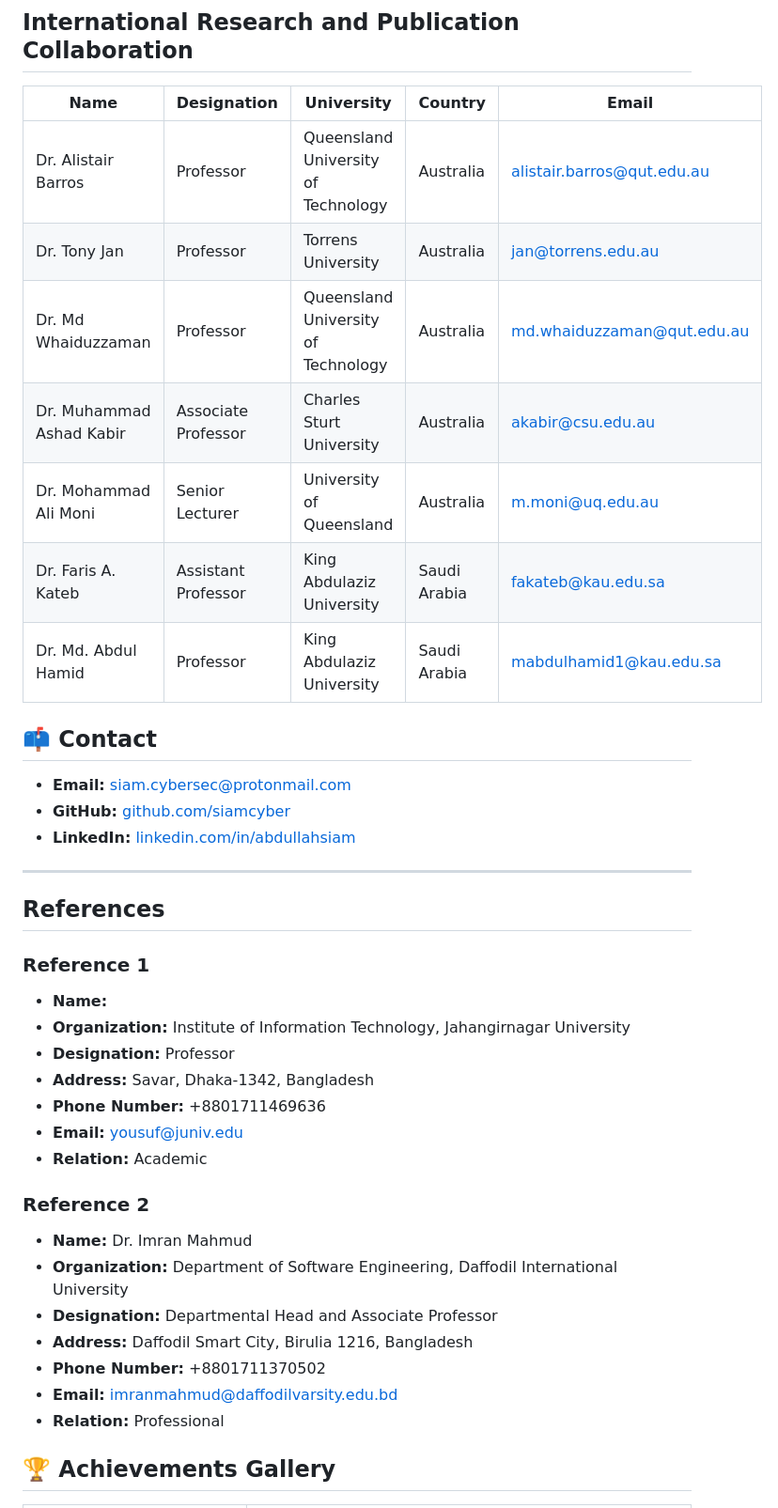
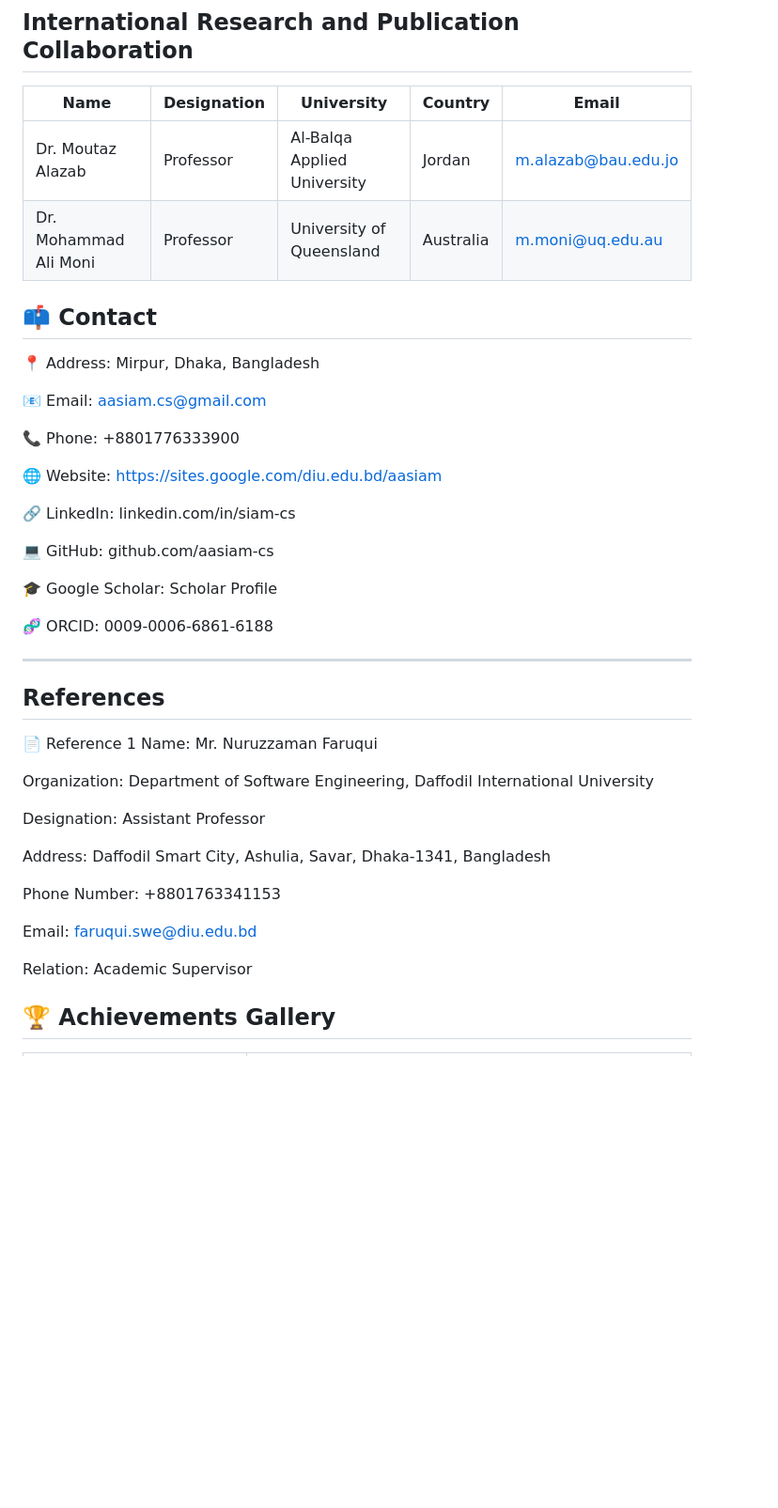
Before and after one commit to aasiam-cs/aasiam, a Markdown page: README.md, the part around one of its changes. Shown at 94% size. Drawn GitHub-style; blank space fills up the shorter version.

```diff
--- a/README.md
+++ b/README.md
@@ -112,42 +184,48 @@ I'm **Abdullah Al Siam**, a passionate cybersecurity professional with hands-on
 
 | Name | Designation | University | Country | Email |
 |------|-------------|------------|---------|-------|
-| Dr. Alistair Barros | Professor | Queensland University of Technology | Australia | [alistair.barros@qut.edu.au](mailto:alistair.barros@qut.edu.au) |
-| Dr. Tony Jan | Professor | Torrens University | Australia | [jan@torrens.edu.au](mailto:jan@torrens.edu.au) |
-| Dr. Md Whaiduzzaman | Professor | Queensland University of Technology | Australia | [md.whaiduzzaman@qut.edu.au](mailto:md.whaiduzzaman@qut.edu.au) |
-| Dr. Muhammad Ashad Kabir | Associate Professor | Charles Sturt University | Australia | [akabir@csu.edu.au](mailto:akabir@csu.edu.au) |
-| Dr. Mohammad Ali Moni | Senior Lecturer | University of Queensland | Australia | [m.moni@uq.edu.au](mailto:m.moni@uq.edu.au) |
-| Dr. Faris A. Kateb | Assistant Professor | King Abdulaziz University | Saudi Arabia | [fakateb@kau.edu.sa](mailto:fakateb@kau.edu.sa) |
-| Dr. Md. Abdul Hamid | Professor | King Abdulaziz University | Saudi Arabia | [mabdulhamid1@kau.edu.sa](mailto:mabdulhamid1@kau.edu.sa) |
+| Dr. Moutaz Alazab | Professor | Al-Balqa Applied University | Jordan | [m.alazab@bau.edu.jo](mailto:m.alazab@bau.edu.jo) |
+| Dr. Mohammad Ali Moni | Professor | University of Queensland | Australia | [m.moni@uq.edu.au](mailto:m.moni@uq.edu.au) |
 
 
 ## 📫 Contact
 
-- **Email:** siam.cybersec@protonmail.com
-- **GitHub:** [github.com/siamcyber](https://github.com/siamcyber)
-- **LinkedIn:** [linkedin.com/in/abdullahsiam](https://linkedin.com/in/abdullahsiam)
+📍 Address: Mirpur, Dhaka, Bangladesh
+
+📧 Email: aasiam.cs@gmail.com
+
+📞 Phone: +8801776333900
+
+🌐 Website: https://sites.google.com/diu.edu.bd/aasiam
+
+🔗 LinkedIn: linkedin.com/in/siam-cs
+
+💻 GitHub: github.com/aasiam-cs
+
+🎓 Google Scholar: Scholar Profile
+
+🧬 ORCID: 0009-0006-6861-6188
 
 ---
 
 ## References
 
-### Reference 1
-- **Name:**
-- **Organization:** Institute of Information Technology, Jahangirnagar University
-- **Designation:** Professor
-- **Address:** Savar, Dhaka-1342, Bangladesh
-- **Phone Number:** +8801711469636
-- **Email:** [yousuf@juniv.edu](mailto:yousuf@juniv.edu)
-- **Relation:** Academic
+📄 Reference 1
+Name: Mr. Nuruzzaman Faruqui
 
-### Reference 2
-- **Name:** Dr. Imran Mahmud
-- **Organization:** Department of Software Engineering, Daffodil International University
-- **Designation:** Departmental Head and Associate Professor
-- **Address:** Daffodil Smart City, Birulia 1216, Bangladesh
-- **Phone Number:** +8801711370502
-- **Email:** [imranmahmud@daffodilvarsity.edu.bd](mailto:imranmahmud@daffodilvarsity.edu.bd)
-- **Relation:** Professional
+Organization: Department of Software Engineering, Daffodil International University
+
+Designation: Assistant Professor
+
+Address: Daffodil Smart City, Ashulia, Savar, Dhaka-1341, Bangladesh
+
+Phone Number: +8801763341153
+
+Email: faruqui.swe@diu.edu.bd
+
+Relation: Academic Supervisor
+
+
 
 ## 🏆 Achievements Gallery
 
```
Also changed, not shown: other parts of README.md (+115 -43 lines).
